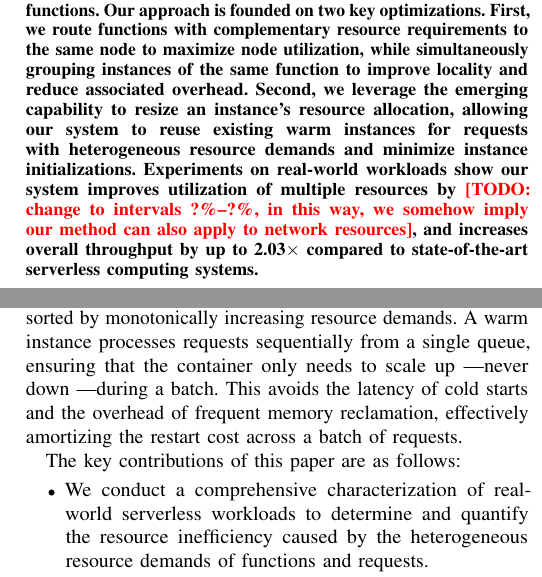
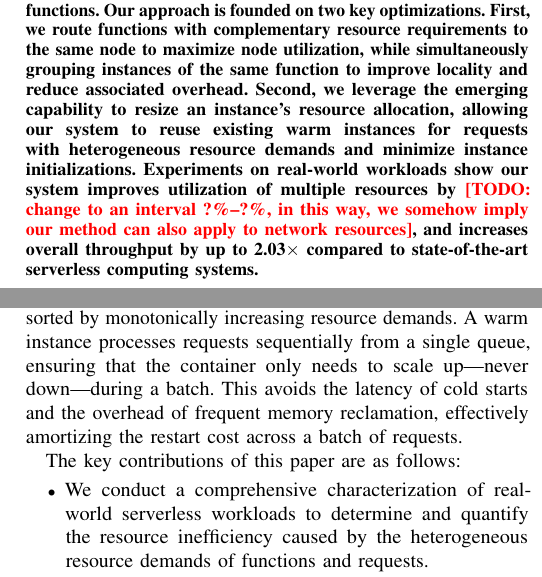
Before and after one commit to handar423/single_paper, a LaTeX paper (paper.tex, which reads sections/abstract.tex): two parts of the columns of pages 1 and 2 of 16, joined at a grey line, cut so that both start at the same text. Compiled offline with pdfLaTeX.

Commit message:
abs intro

```diff
--- a/sections/abstract.tex
+++ b/sections/abstract.tex
@@ -2,6 +2,6 @@
 
 Serverless computing is an increasingly popular paradigm built on top of data center network (DCN), offering scalability and fine-grained billing. However, serverless platforms must efficiently manage resources for a multitude of diverse functions and requests with different inputs. Conventional approaches often ignore the resource requirement differences between functions and individual requests, leading to resource fragmentation, poor cluster utilization, and high overhead from instance initializations.
 
-This paper introduces COSMOS, a novel serverless computing system that improves efficiency across nodes in a cluster by exploiting the complementary resource usage patterns of different functions. Our approach is founded on two key optimizations. First, we route functions with complementary resource requirements to the same node to maximize node utilization, while simultaneously grouping instances of the same function to improve locality and reduce associated overhead. Second, we leverage the emerging capability to resize an instance's resource allocation, allowing our system to reuse existing warm instances for requests with heterogeneous resource demands and minimize instance initializations. Experiments on real-world workloads show our system improves utilization of multiple resources by \todo{change to intervals ?\%--?\%, in this way, we somehow imply our method can also apply to network resources}, and increases overall throughput by up to 2.03$\times$ compared to state-of-the-art serverless computing systems.
+This paper introduces COSMOS, a novel serverless computing system that improves efficiency across nodes in a cluster by exploiting the complementary resource usage patterns of different functions. Our approach is founded on two key optimizations. First, we route functions with complementary resource requirements to the same node to maximize node utilization, while simultaneously grouping instances of the same function to improve locality and reduce associated overhead. Second, we leverage the emerging capability to resize an instance's resource allocation, allowing our system to reuse existing warm instances for requests with heterogeneous resource demands and minimize instance initializations. Experiments on real-world workloads show our system improves utilization of multiple resources by \todo{change to an interval ?\%--?\%, in this way, we somehow imply our method can also apply to network resources}, and increases overall throughput by up to 2.03$\times$ compared to state-of-the-art serverless computing systems.
 
 \end{abstract}
```
Also changed, not shown: sections/introduction.tex (+1 -1 lines).
